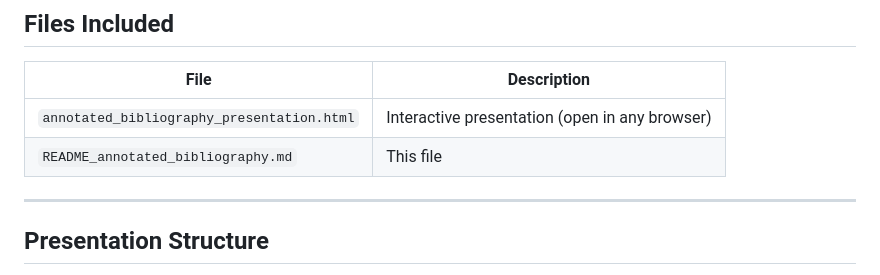
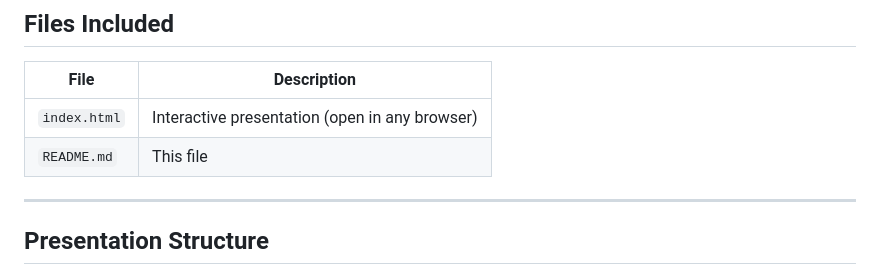
Before and after one commit to kaypmayeTUL/annotated_bibliographies, a Markdown page: README.md, the part around the change. Rendered like a GitHub page.

Commit message:
Update file names in README for accuracy

```diff
--- a/README.md
+++ b/README.md
@@ -15,8 +15,8 @@ This interactive HTML presentation teaches undergraduate and graduate students h
 
 | File | Description |
 |------|-------------|
-| `annotated_bibliography_presentation.html` | Interactive presentation (open in any browser) |
-| `README_annotated_bibliography.md` | This file |
+| `index.html` | Interactive presentation (open in any browser) |
+| `README.md` | This file |
 
 ---
 
```
